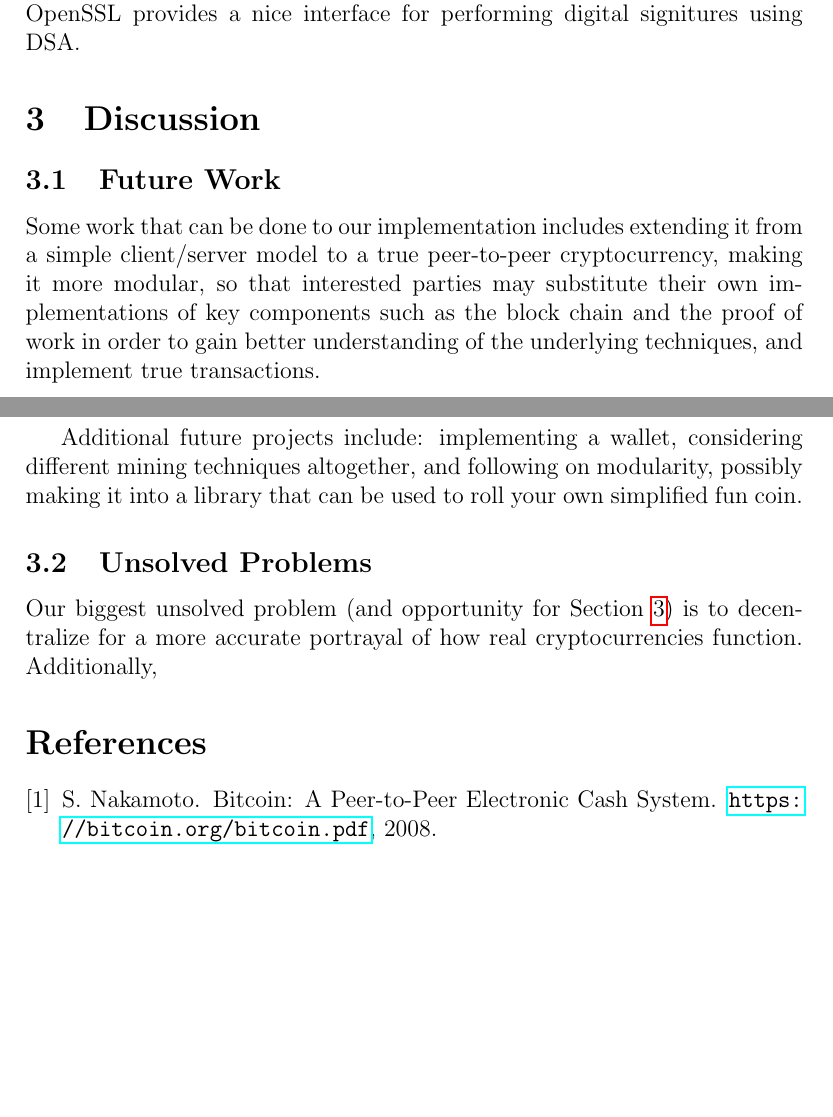
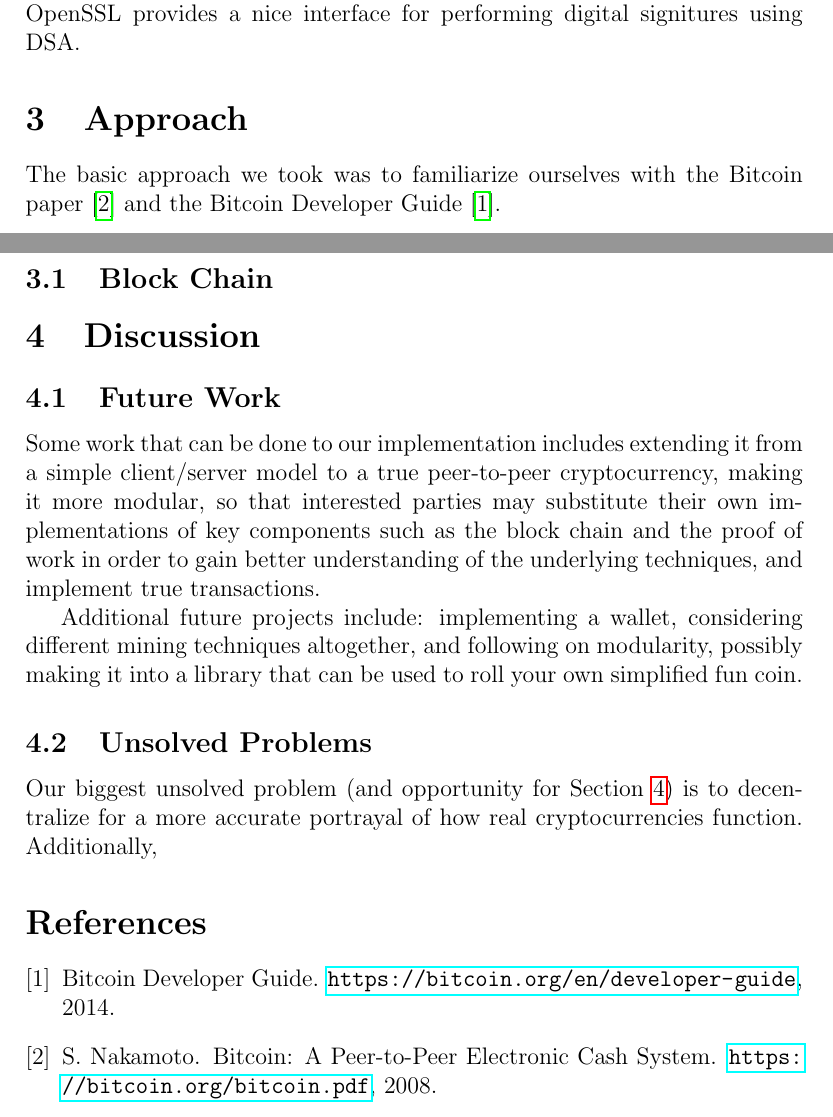
Before and after one commit to 0culus/FunCoin, a LaTeX document (report/report.tex): two parts of pages 1 and 2 of 2, joined at a grey line, cut so that both start at the same text, the shorter picture padded with empty space. Compiled offline with pdfLaTeX.

Commit message:
add some moar stuffz

```diff
--- a/report/report.tex
+++ b/report/report.tex
@@ -13,6 +13,11 @@ In October of 2008, a white paper\cite{nakamoto:bitcoin} describing Bitcoin, a d
 \section{OpenSSL}
 The group used OpenSSL to handle most of the cryptographic functionality. OpenSSL provides a nice interface for performing digital signitures using DSA.
 
+\section{Approach}
+The basic approach we took was to familiarize ourselves with the Bitcoin paper\cite{nakamoto:bitcoin} and the Bitcoin Developer Guide \cite{dev:guide}.
+
+\subsection{Block Chain}
+
 \section{Discussion}\label{future}
 \subsection{Future Work}\label{work}
 Some work that can be done to our implementation includes extending it from a simple client/server model to a true peer-to-peer cryptocurrency, making it more modular, so that interested parties may substitute their own implementations of key components such as the block chain and the proof of work in order to gain better understanding of the underlying techniques, and implement true transactions.
```
Also changed, not shown: report/report.bib (+7 -0 lines).
